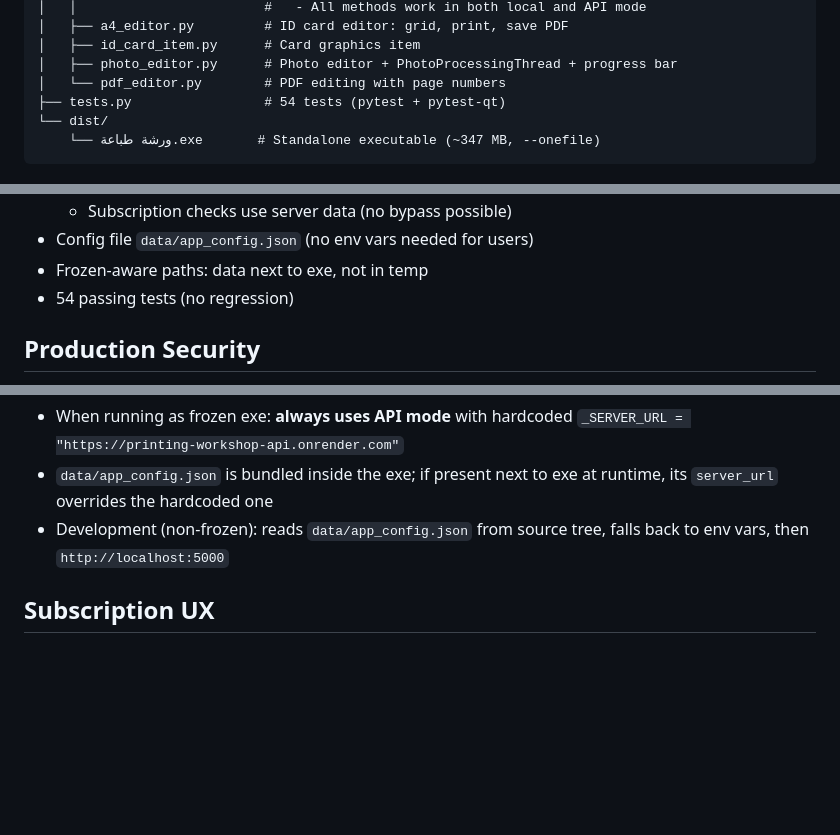
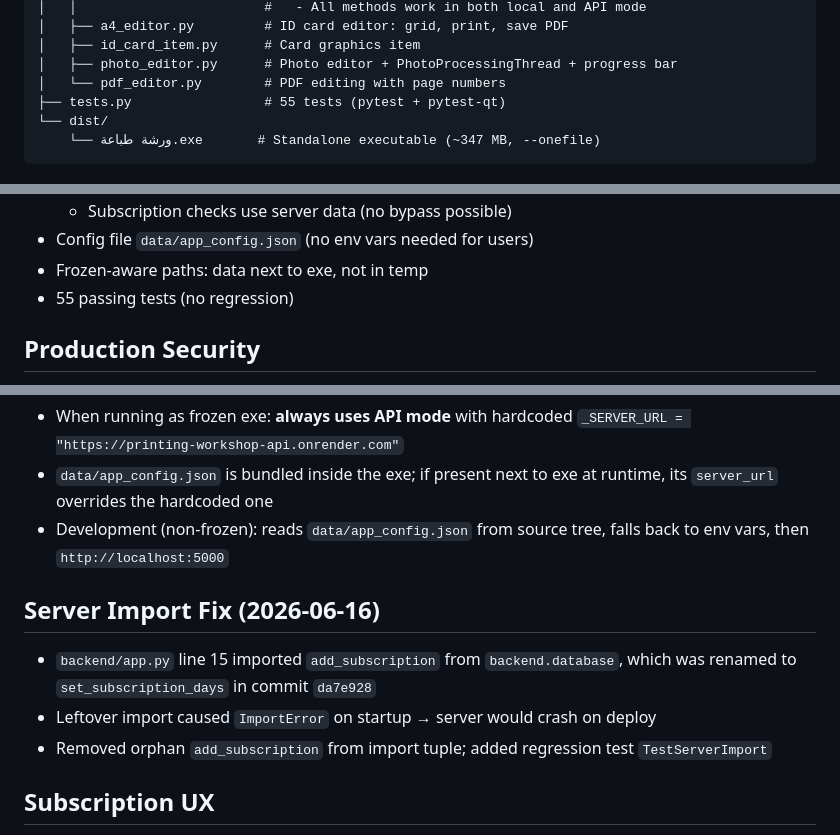
Before and after one commit to a46625282837-dotcom/printing-workshop-app, a Markdown page: PROJECT_MAP.md, 3 parts joined by grey strips. Rendered like a GitHub page; blank space fills up the shorter version.

Commit message:
docs: update PROJECT_MAP.md with server import fix, test count 55

````diff
--- a/PROJECT_MAP.md
+++ b/PROJECT_MAP.md
@@ -44,7 +44,7 @@ idcard_app/
 │   ├── id_card_item.py      # Card graphics item
 │   ├── photo_editor.py      # Photo editor + PhotoProcessingThread + progress bar
 │   └── pdf_editor.py        # PDF editing with page numbers
-├── tests.py                 # 54 tests (pytest + pytest-qt)
+├── tests.py                 # 55 tests (pytest + pytest-qt)
 └── dist/
     └── ورشة طباعة.exe       # Standalone executable (~347 MB, --onefile)
 ```
@@ -67,7 +67,7 @@ idcard_app/
   - Subscription checks use server data (no bypass possible)
 - Config file `data/app_config.json` (no env vars needed for users)
 - Frozen-aware paths: data next to exe, not in temp
-- 54 passing tests (no regression)
+- 55 passing tests (no regression)
 
 ## Production Security
 - `JWT_SECRET` auto-generates via `secrets.token_hex(32)` if not set via env var
@@ -104,6 +104,11 @@ idcard_app/
 - `data/app_config.json` is bundled inside the exe; if present next to exe at runtime, its `server_url` overrides the hardcoded one
 - Development (non-frozen): reads `data/app_config.json` from source tree, falls back to env vars, then `http://localhost:5000`
 
+## Server Import Fix (2026-06-16)
+- `backend/app.py` line 15 imported `add_subscription` from `backend.database`, which was renamed to `set_subscription_days` in commit `da7e928`
+- Leftover import caused `ImportError` on startup → server would crash on deploy
+- Removed orphan `add_subscription` from import tuple; added regression test `TestServerImport`
+
 ## Subscription UX
 - Subscription blocks section access when `remaining_days <= 0` (admin exempt)
 - `_NO_SUB_MSG` in `ui/main_window.py` shown by `_require_subscription()` and `_check_section_access()`
````
